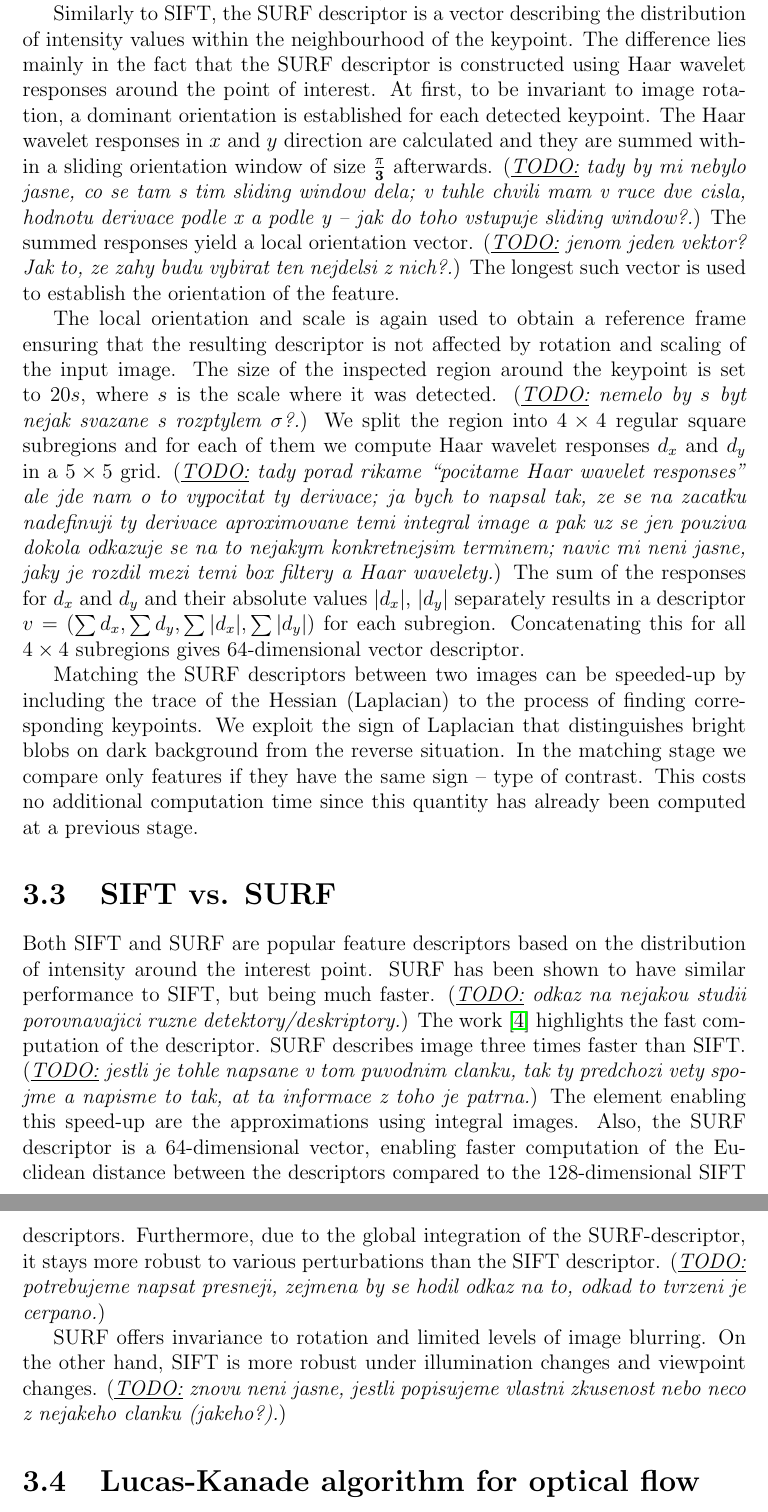
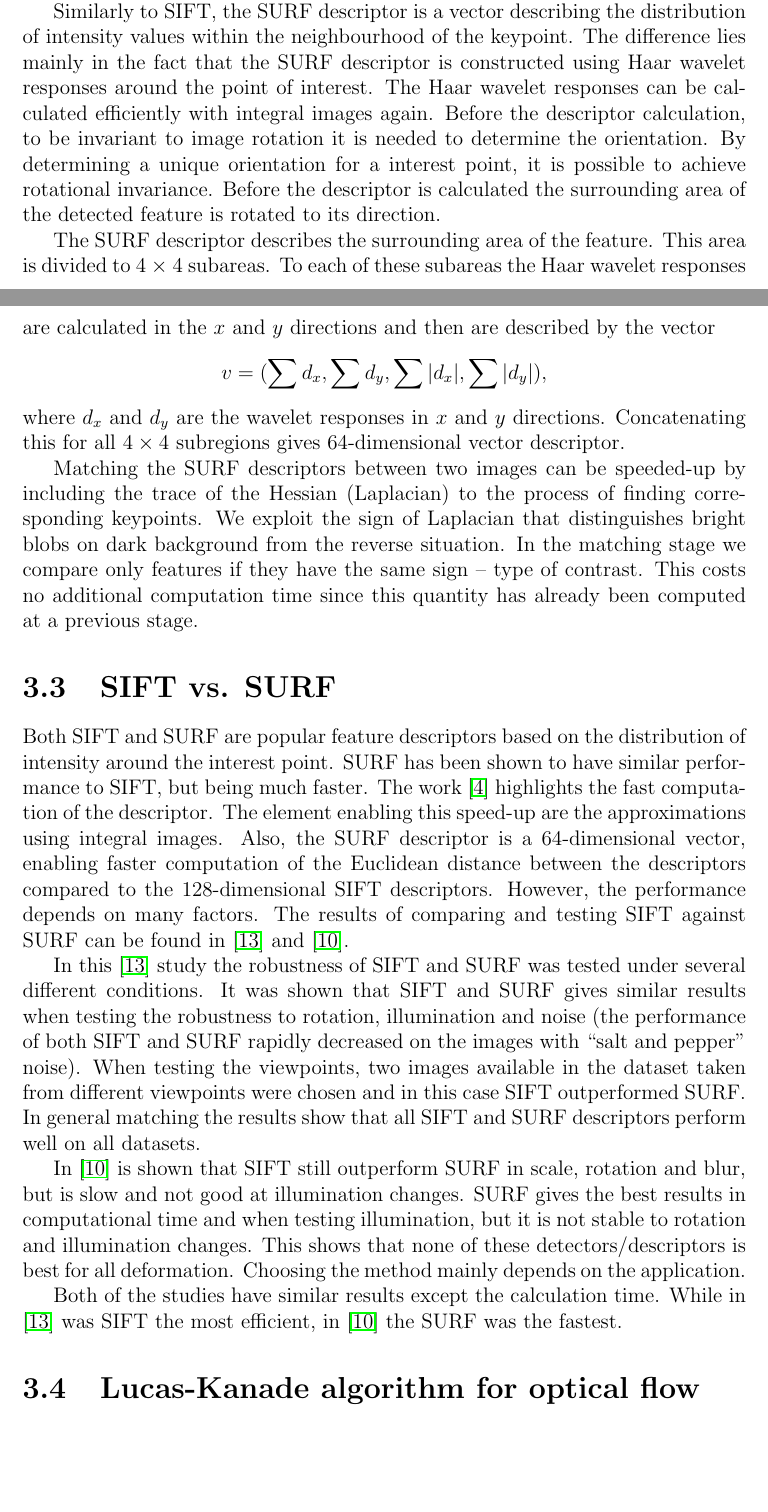
Before and after one commit to viktorievasova/thesis, a LaTeX thesis (thesis.tex, which reads algorithms.tex): two parts of pages 23 and 24 of 49 before the commit and two parts of pages 22 and 23 of 49 after it, joined at a grey line, cut so that both start at the same text, the shorter picture padded with empty space. Compiled offline with pdfLaTeX.

Commit message:
surf update

```diff
--- a/algorithms.tex
+++ b/algorithms.tex
@@ -143 +116,0 @@ If we denote the results of applying the above-mentioned box filters as $D_{xx}$
-\todo{porad neni uplne dobre definovno, co je to ten box filter; idealni by bylo pridat to do sekce o integralnim obrazu}
@@ -144,38 +123,51 @@ If we denote the results of applying the above-mentioned box filters as $D_{xx}$
+The larger Gaussian kernel is used, the more down-sampled image is investigated.
 
 Similarly to SIFT, the SURF descriptor is a vector describing the distribution of intensity values within the neighbourhood of the keypoint.
 The difference lies mainly in the fact that the SURF descriptor is constructed using Haar wavelet responses around the point of interest. % TODO skutecne sum? mozna mi neni jasne, v jakem smyslu
-At first, to be invariant to image rotation, a dominant orientation is established for each detected keypoint.
-The Haar wavelet responses in $x$ and $y$ direction are calculated
-and they are summed within a sliding orientation window of size $\mathb{\frac{\pi}{3}}$ afterwards. \todo{tady by mi nebylo jasne, co se tam s tim sliding window dela; v tuhle chvili mam v ruce dve cisla, hodnotu derivace podle x a podle y -- jak do toho vstupuje sliding window?}
-The summed responses yield a local orientation vector. \todo{jenom jeden vektor? Jak to, ze zahy budu vybirat ten nejdelsi z nich?}
-The longest such vector is used to establish the orientation of the feature.
+The Haar wavelet responses can be calculated efficiently with integral images again.
+Before the descriptor calculation, to be invariant to image rotation it is needed to determine the orientation.
+By determining a unique orientation for a interest point, it is possible to achieve rotational invariance.
+Before the descriptor is calculated the surrounding area of the detected feature is rotated to its direction.
 
-% The first step to extract the descriptor is constructing a square region around the keypoint aligned with dominant orientation.
-The local orientation and scale is again used to obtain a reference frame ensuring that the resulting descriptor is not affected by rotation and scaling of the input image.
-The size of the inspected region around the keypoint is set to $20s$, where $s$ is the scale where it was detected. \todo{nemelo by $s$ byt nejak svazane s rozptylem $\sigma$?}
-We split the region into $4 \times 4$ regular square subregions and for each of them we compute Haar wavelet responses $d_x$ and $d_y$
-in a $5 \times 5$ grid. \todo{tady porad rikame ``pocitame Haar wavelet responses'' ale jde nam o to vypocitat ty derivace; ja bych to napsal tak, ze se na zacatku nadefinuji ty derivace aproximovane temi integral image a pak uz se jen pouziva dokola odkazuje se na to nejakym konkretnejsim terminem; navic mi neni jasne, jaky je rozdil mezi temi box filtery a Haar wavelety}
-The sum of the responses for $d_x$ and $d_y$ and their absolute values $|d_x|$, $|d_y|$ separately results in a descriptor $v = (\sum{d_x}, \sum{d_y}, \sum{|d_x|}, \sum{|d_y|})$ for each subregion.
+The SURF descriptor describes the surrounding area of the feature.
+This area is divided to 4 $\times$ 4 subareas.
+To each of these subareas the Haar wavelet responses are calculated in the $x$ and $y$ directions and then are described by the vector
+$$v = (\sum{d_x}, \sum{d_y}, \sum{|d_x|}, \sum{|d_y|}),$$
+where  $d_x$ and $d_y$ are the wavelet responses in $x$ and $y$ directions.
 Concatenating this for all $4 \times 4$ subregions gives $64$-dimensional vector descriptor.
 
 Matching the SURF descriptors between two images can be speeded-up by including the trace of the Hessian (Laplacian) to the process of finding corresponding keypoints.
 We exploit the sign of Laplacian that distinguishes bright blobs on dark background from the reverse situation.
-In the matching stage we compare only features if they have the same sign -- type of contrast.
+In the matching stage we compare only features if they have the same sign – type of contrast.
 This costs no additional computation time since this quantity has already been computed at a previous stage.
+
+
+
 
 \section{SIFT vs. SURF}
 Both SIFT and SURF are popular feature descriptors based on the distribution of intensity around the interest point.
-% TODO: kdyz uz bysme nasledujici chteli tvrdit, je nutne odcitovat nejaky benchmarkovaci paper: SIFT used to be evaluated as the most robust and distinctive descriptor for feature matching.
-SURF has been shown to have similar performance to SIFT, but being much faster. \todo{odkaz na nejakou studii porovnavajici ruzne detektory/deskriptory}
+SURF has been shown to have similar performance to SIFT, but being much faster.
 The work \cite{surf2006} highlights the fast computation of the descriptor.
-SURF describes image three times faster than SIFT. \todo{jestli je tohle napsane v tom puvodnim clanku, tak ty predchozi vety spojme a napisme to tak, at ta informace z toho je patrna}
 The element enabling this speed-up are the approximations using integral images.
-Also, the SURF descriptor is a 64-dimensional vector, enabling faster computation of the Euclidean distance between the descriptors compared to the 128-dimensional SIFT descriptors. % in the comparison to 128 integers describing SIFT feature.
-% Hence the SIFT matching costs more calculation time.
-Furthermore, due to the global integration of the SURF-descriptor, it stays more robust to various perturbations than the SIFT descriptor. \todo{potrebujeme napsat presneji, zejmena by se hodil odkaz na to, odkad to tvrzeni je cerpano}
+Also, the SURF descriptor is a 64-dimensional vector, enabling faster computation of the Euclidean distance between the descriptors compared to the 128-dimensional SIFT descriptors.
+However, the performance depends on many factors.
+The results of comparing and testing SIFT against SURF can be found in \cite{siftsurf2001} and \cite{siftsurf2009}.
 
-SURF offers invariance to rotation and limited levels of image blurring.
-On the other hand, SIFT is more robust under illumination changes and viewpoint changes. \todo{znovu neni jasne, jestli popisujeme vlastni zkusenost nebo neco z nejakeho clanku (jakeho?)}
+In this \cite{siftsurf2001} study the robustness of SIFT and SURF was tested under several different conditions.
+It was shown that SIFT and SURF gives similar results when testing the robustness to rotation, illumination and noise
+(the performance of both SIFT and SURF rapidly  decreased on the images with ``salt and pepper" noise).
+When testing the viewpoints, two images available in the dataset taken from different viewpoints were chosen and in this case SIFT outperformed SURF.
+In general matching the results show that all SIFT and SURF descriptors perform well on all datasets.
+
+
+In \cite{siftsurf2009} is shown that SIFT still outperform SURF in scale, rotation and blur, but is slow and not good at illumination changes.
+SURF gives the best results in computational time and when testing illumination, but it is not stable to rotation and illumination changes.
+This shows that none of these detectors/descriptors is best for all deformation.
+Choosing the method mainly depends on the application.
+
+Both of the studies have similar results except the calculation time.
+While in \cite{siftsurf2001} was SIFT the most efficient, in \cite{siftsurf2009} the SURF was the fastest.
+
 
 % \section{Max-flow dense correspondence algorithm}
 
```
Also changed, not shown: bibliography.tex (+11 -0 lines), algorithms.tex (48 more changed lines).
